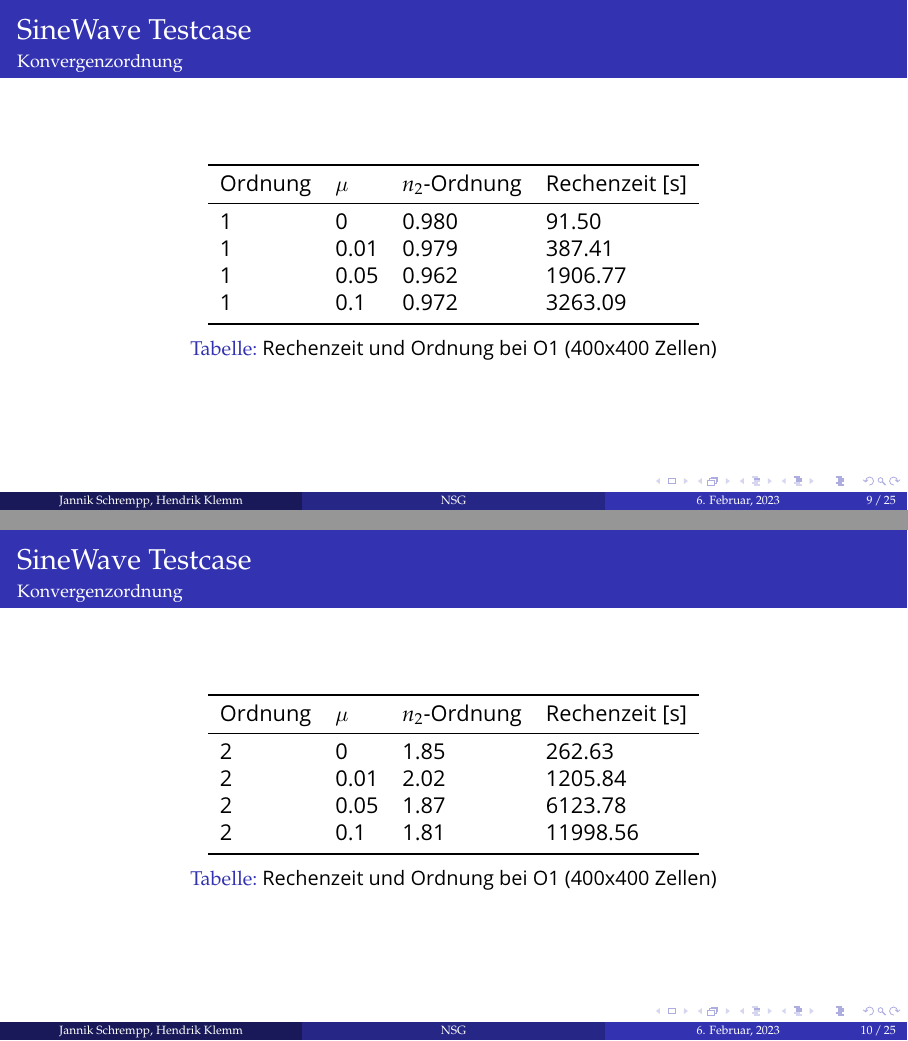
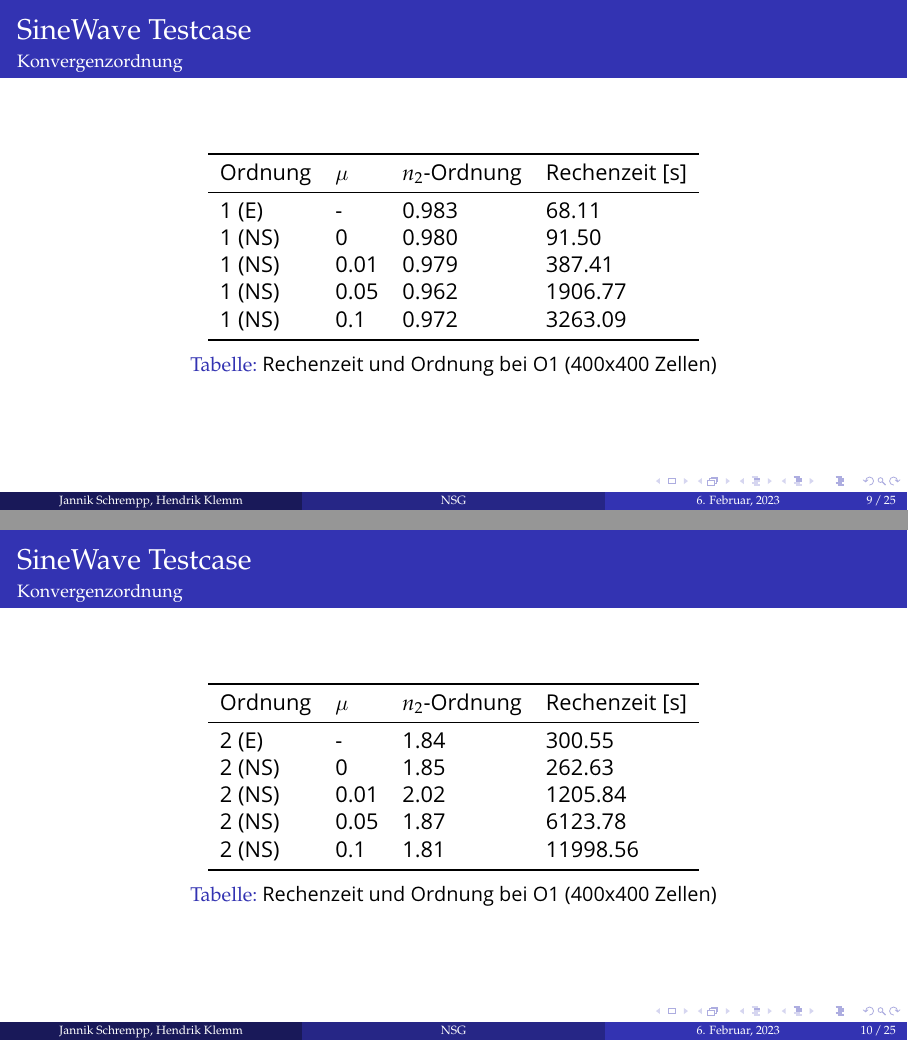
Before and after one commit to HendrikKlemm/CFD-ProgSem_Praesentation, LaTeX slides (Navier_Stokes/Präsentation/presentation.tex): pages 9 and 10 of 25, joined at a grey line. Compiled offline with pdfLaTeX.

Commit message:
A1 Tabelle ergänzt

```diff
--- a/Navier_Stokes/Präsentation/presentation.tex
+++ b/Navier_Stokes/Präsentation/presentation.tex
@@ -397,10 +397,11 @@
 				\toprule
 				Ordnung & $\mu$  & $n_2$-Ordnung & Rechenzeit [s]\\
 				\midrule
-				1 & 0 & 0.980 & 91.50\\
-				1 & 0.01  & 0.979& 387.41\\
-				1 & 0.05 &  0.962 & 1906.77\\
-				1 & 0.1 &  0.972  & 3263.09\\
+				1 (E) & - & 0.983 & 68.11\\
+				1 (NS) & 0 & 0.980 & 91.50\\
+				1 (NS) & 0.01  & 0.979& 387.41\\
+				1 (NS) & 0.05 &  0.962 & 1906.77\\
+				1 (NS) & 0.1 &  0.972  & 3263.09\\
 				\bottomrule
 			\end{tabular}
 			\caption{Rechenzeit und Ordnung bei O1 (400x400 Zellen)}
@@ -423,10 +424,11 @@
 				\toprule
 				Ordnung & $\mu$  & $n_2$-Ordnung & Rechenzeit [s]\\
 				\midrule
-				2 & 0 &  1.85 &262.63 \\
-				2 & 0.01 &2.02 &1205.84 \\
-				2 & 0.05  & 1.87& 6123.78 \\
-				2 & 0.1 &  1.81& 11998.56\\
+				2 (E) & - & 1.84 & 300.55\\
+				2 (NS) & 0 &  1.85 &262.63 \\
+				2 (NS) & 0.01 &2.02 &1205.84 \\
+				2 (NS) & 0.05  & 1.87& 6123.78 \\
+				2 (NS) & 0.1 &  1.81& 11998.56\\
 				\bottomrule
 			\end{tabular}
 			\caption{Rechenzeit und Ordnung bei O1 (400x400 Zellen)}
```
Also changed, not shown: Navier_Stokes/Präsentation/presentation.pdf, 2 other files.
